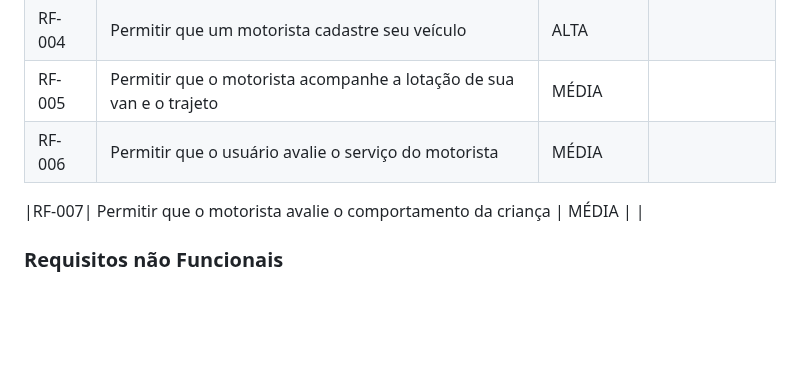
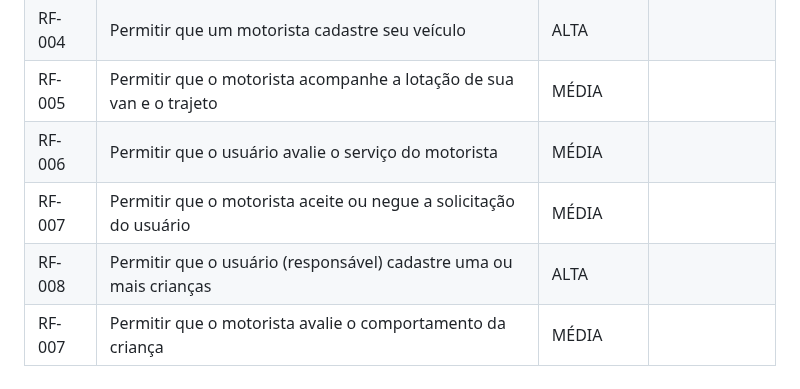
Before and after one commit to ICEI-PUC-Minas-PCO-SI/pco-si-2023-1-p1-proj-web-t2-g2-transpeste, a Markdown page: docs/especification.md, the part around the change. Drawn GitHub-style; blank space fills up the shorter version.

```diff
--- a/docs/especification.md
+++ b/docs/especification.md
@@ -52,8 +52,8 @@ As tabelas que se seguem apresentam os requisitos funcionais e não funcionais q
 |RF-004| Permitir que um motorista cadastre seu veículo   | ALTA | |
 |RF-005| Permitir que o motorista acompanhe a lotação de sua van e o trajeto   | MÉDIA | |
 |RF-006| Permitir que o usuário avalie o serviço do motorista   | MÉDIA | |
-
-
+|RF-007|	Permitir que o motorista aceite ou negue a solicitação do usuário	| MÉDIA |	|
+|RF-008|	Permitir que o usuário (responsável) cadastre uma ou mais crianças	| ALTA	| |
 |RF-007| Permitir que o motorista avalie o comportamento da criança   | MÉDIA | |
 
 ### Requisitos não Funcionais
```
